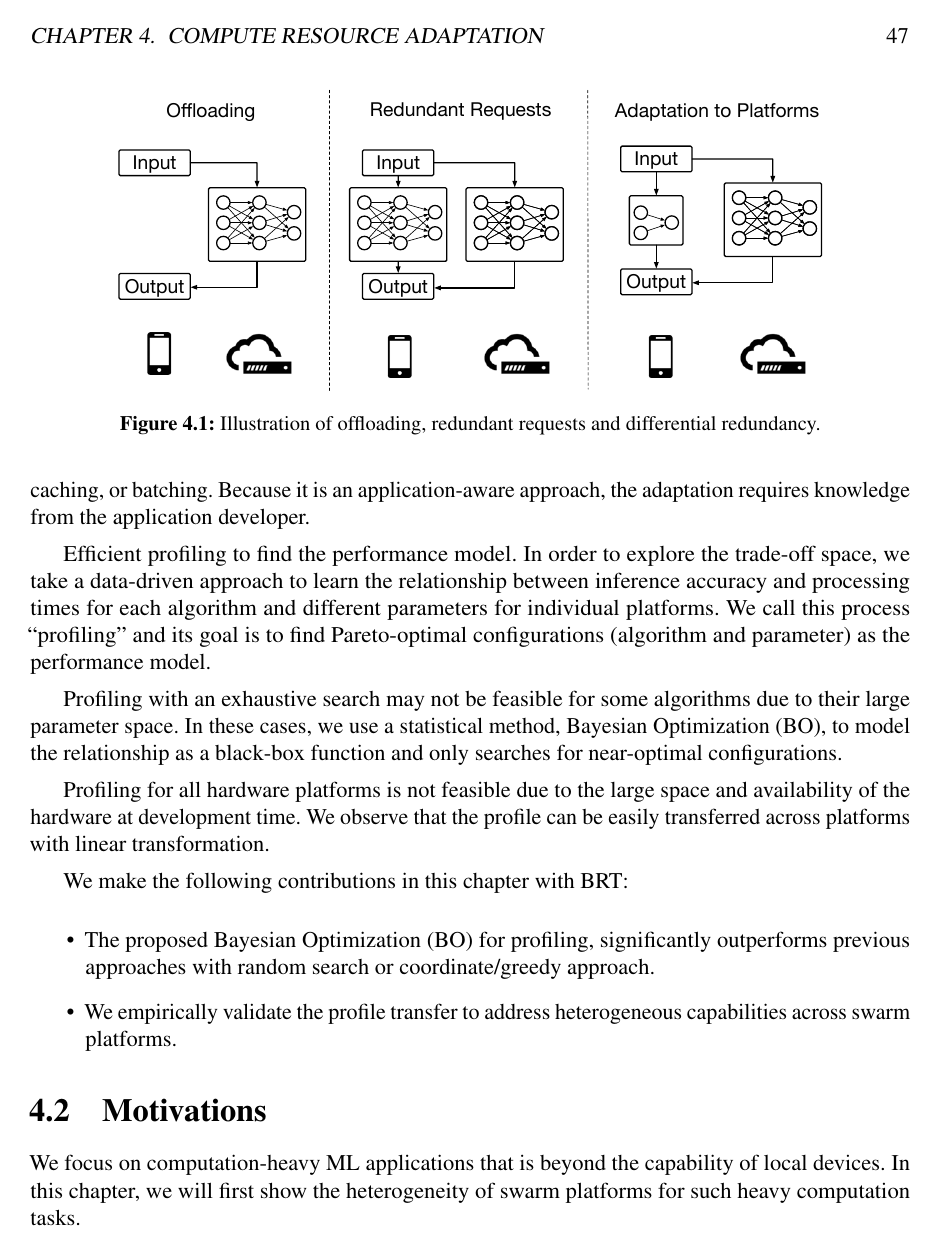
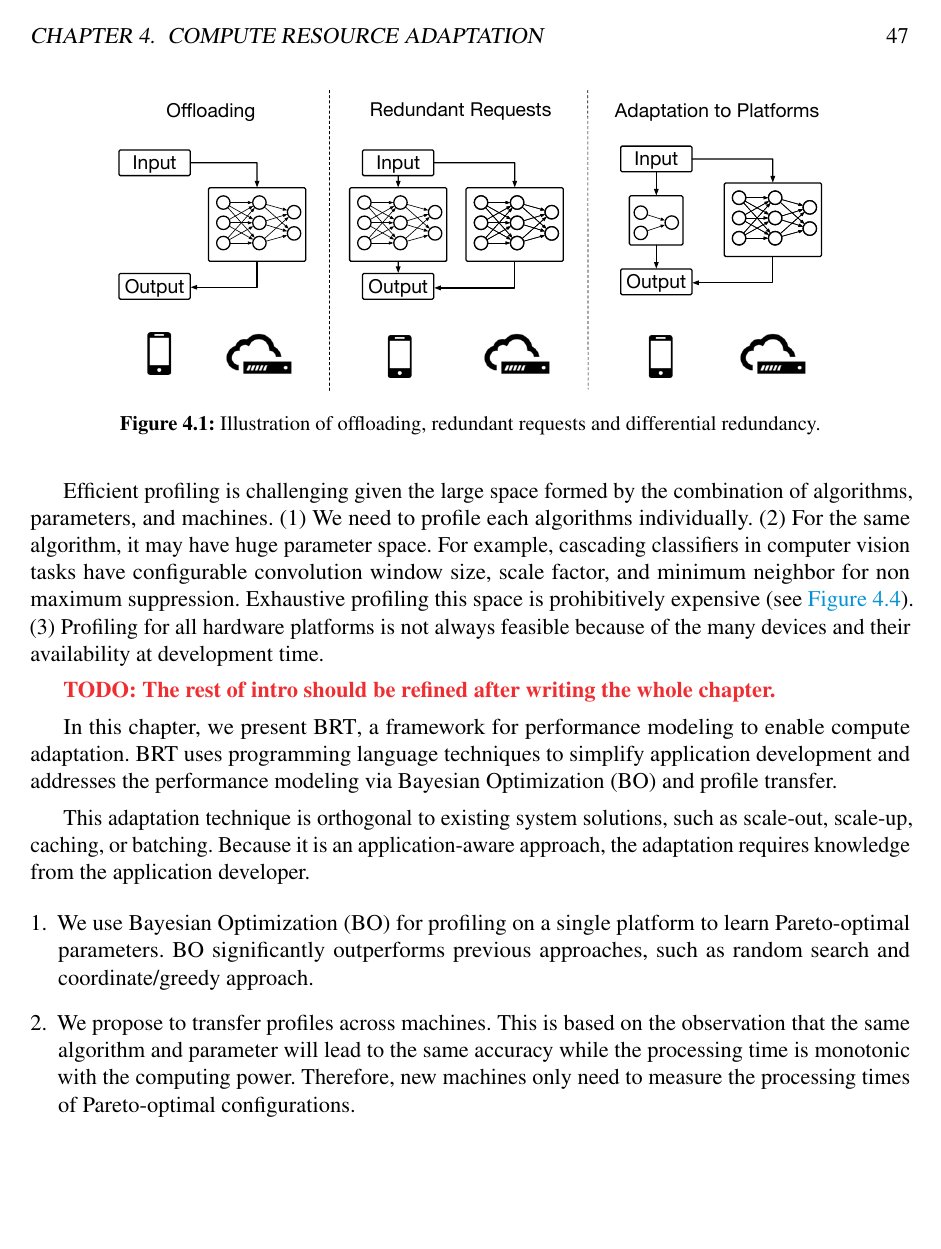
Before and after one commit to nebgnahz/thesis, a LaTeX thesis (thesis.tex, which reads brt/intro.tex, meta.tex): page 57 of 89. Compiled offline with pdfLaTeX.

Commit message:
s/Fig/Figure and update BRT intro.

```diff
--- a/brt/intro.tex
+++ b/brt/intro.tex
@@ -85,42 +88,35 @@ trade-off for a particular task.
+Efficient profiling is challenging given the large space formed by the
+combination of algorithms, parameters, and machines. (1) We need to profile each
+algorithms individually. (2) For the same algorithm, it may have huge parameter
+space. For example, cascading classifiers in computer vision tasks have
+configurable convolution window size, scale factor, and minimum neighbor for non
+maximum suppression. Exhaustive profiling this space is prohibitively expensive
+(see \autoref{fig:motiv-params}). (3) Profiling for all hardware platforms is
+not always feasible because of the many devices and their availability at
+development time.
+
+\todo{The rest of intro should be refined after writing the whole chapter.}
+
+In this chapter, we present \brt{}, a framework for performance modeling to
+enable compute adaptation. \brt{} uses programming language techniques to
+simplify application development and addresses the performance modeling via
+Bayesian Optimization (BO) and profile transfer.
 
 This adaptation technique is orthogonal to existing system solutions, such as
 scale-out, scale-up, caching, or batching. Because it is an application-aware
 approach, the adaptation requires knowledge from the application developer.
 
-Efficient profiling to find the performance model. In order to explore the
-trade-off space, we take a data-driven approach to learn the relationship
-between inference accuracy and processing times for each algorithm and different
-parameters for individual platforms. We call this process ``profiling'' and its
-goal is to find Pareto-optimal configurations (algorithm and parameter) as the
-performance model.
+\begin{enumerate}[leftmargin=*, topsep=5pt, itemsep=5pt]
+\item We use Bayesian Optimization (BO) for profiling on a single platform to
+  learn Pareto-optimal parameters. BO significantly outperforms previous
+  approaches, such as random search and coordinate/greedy approach.
+\item We propose to transfer profiles across machines. This is based on the
+  observation that the same algorithm and parameter will lead to the same
+  accuracy while the processing time is monotonic with the computing
+  power. Therefore, new machines only need to measure the processing times of
+  Pareto-optimal configurations.
+\end{enumerate}
 
-Profiling with an exhaustive search may not be feasible for some algorithms due
-to their large parameter space. In these cases, we use a statistical method,
-Bayesian Optimization (BO), to model the relationship as a black-box function
-and only searches for near-optimal configurations.
-
-Profiling for all hardware platforms is not feasible due to the large space and
-availability of the hardware at development time. We observe that the profile
-can be easily transferred across platforms with linear transformation.
-
-We make the following contributions in this chapter with \brt{}:
-
-\begin{itemize}
-
-\item The proposed Bayesian Optimization (BO) for profiling, significantly
-  outperforms previous approaches with random search or coordinate/greedy
-  approach.
-\item We empirically validate the profile transfer to address heterogeneous
-  capabilities across swarm platforms.
-
-\end{itemize}
-
-% \begin{figure*}
-%   \centering
-%   \includegraphics[width=\textwidth]{figures/platforms}
-%   \label{fig:options}
-%   \caption{Platforms}
-% \end{figure*}
 
 %%% Local Variables:
 %%% mode: latex
--- a/meta.tex
+++ b/meta.tex
@@ -96,8 +96,8 @@
 \renewcommand*\sectionautorefname{\Snospace}
 \renewcommand*\subsectionautorefname{\Snospace}
 \renewcommand*\subsubsectionautorefname{\Snospace}
-\renewcommand*{\equationautorefname}{Eq.}
-\renewcommand*{\figureautorefname}{Fig.}
+\renewcommand*{\equationautorefname}{Equatin}
+\renewcommand*{\figureautorefname}{Figure}
 
 \newcommand{\specialcell}[2][c]{%
   \begin{tabular}[#1]{@{}c@{}}#2\end{tabular}}
```
Also changed, not shown: awstream/evaluation.tex (+1 -1 lines), brt/intro.tex (15 more changed lines).
